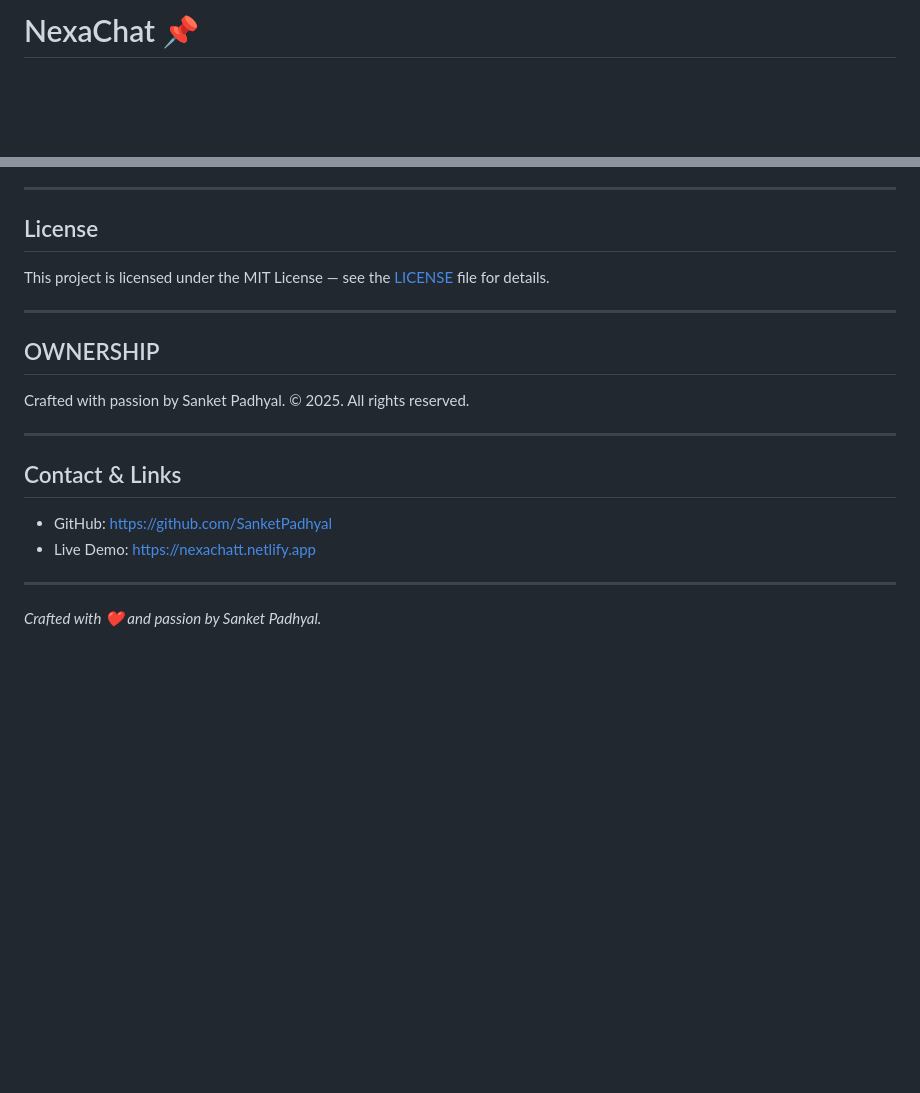
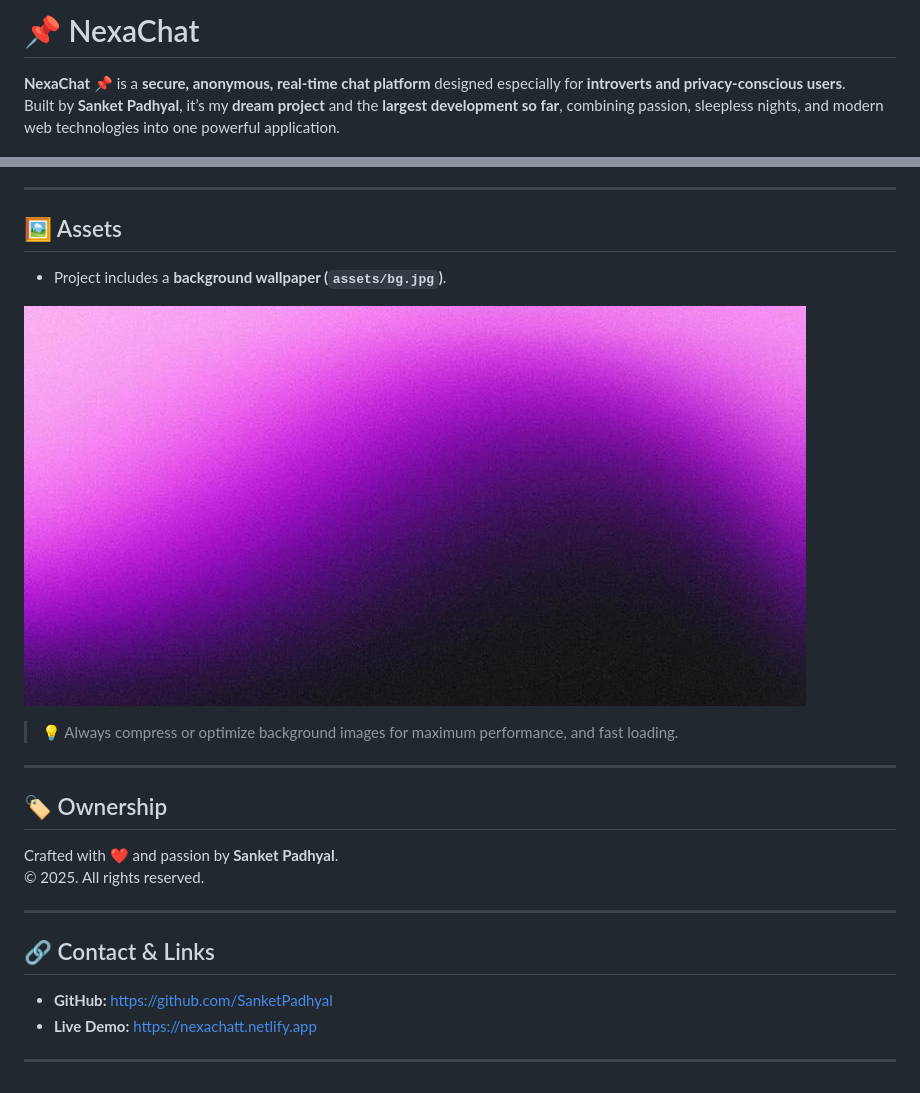
Before and after one commit to sanketpadhyal/NexaChat, a Markdown page: README.md, 2 parts joined by grey strips. GitHub-like rendering; blank space fills up the shorter version.

```diff
--- a/README.md
+++ b/README.md
@@ -1,3 +1,5 @@
-# NexaChat 📌
+# 📌 NexaChat
 
+**NexaChat** 📌 is a **secure, anonymous, real-time chat platform** designed especially for **introverts and privacy-conscious users**.
+Built by **Sanket Padhyal**, it’s my **dream project** and the **largest development so far**, combining passion, sleepless nights, and modern web technologies into one powerful application.
 
@@ -74,24 +90,26 @@ For direct support or inquiries, contact Sanket Padhyal via GitHub or email.
 
 ---
 
-## License
+## 🖼️ Assets
 
-This project is licensed under the MIT License — see the [LICENSE](LICENSE) file for details.
+- Project includes a **background wallpaper (`assets/bg.jpg`)**.
+
+![Background Image](assets/bg.jpg)
+
+> 💡 Always compress or optimize background images for maximum performance, and fast loading.
 
 ---
 
-## OWNERSHIP
+## 🏷️ Ownership
 
- Crafted with passion by Sanket Padhyal.
+Crafted with ❤️ and passion by **Sanket Padhyal**.
 © 2025. All rights reserved.
 
 ---
 
-## Contact & Links
+## 🔗 Contact & Links
 
-- GitHub: [https://github.com/SanketPadhyal](https://github.com/SanketPadhyal)
-- Live Demo: [https://nexachatt.netlify.app](https://nexachatt.netlify.app)
+- **GitHub:** [https://github.com/SanketPadhyal](https://github.com/SanketPadhyal)
+- **Live Demo:** [https://nexachatt.netlify.app](https://nexachatt.netlify.app)
 
 ---
-
-*Crafted with ❤️ and passion by Sanket Padhyal.*
```
Also changed, not shown: other parts of README.md (+54 -40 lines).
